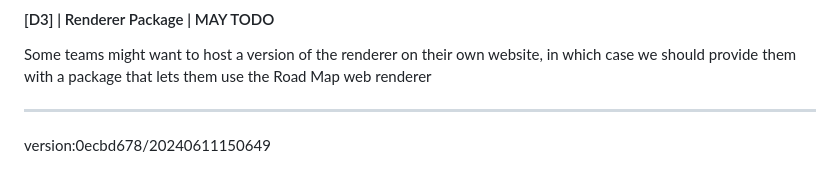
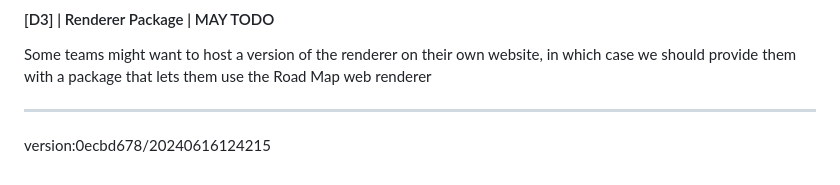
Before and after one commit to uroflavin/roadmap, a Markdown page: roadmap/roadmap.md, the part around the change. Rendered like a GitHub page.

```diff
--- a/roadmap/roadmap.md
+++ b/roadmap/roadmap.md
@@ -382,4 +382,4 @@ Some teams might want to host a version of the renderer on their own website, in
 
 
 ---
-version:0ecbd678/20240611150649
+version:0ecbd678/20240616124215
```
Also changed, not shown: roadmap/roadmap.dot.png, 12 other files.
